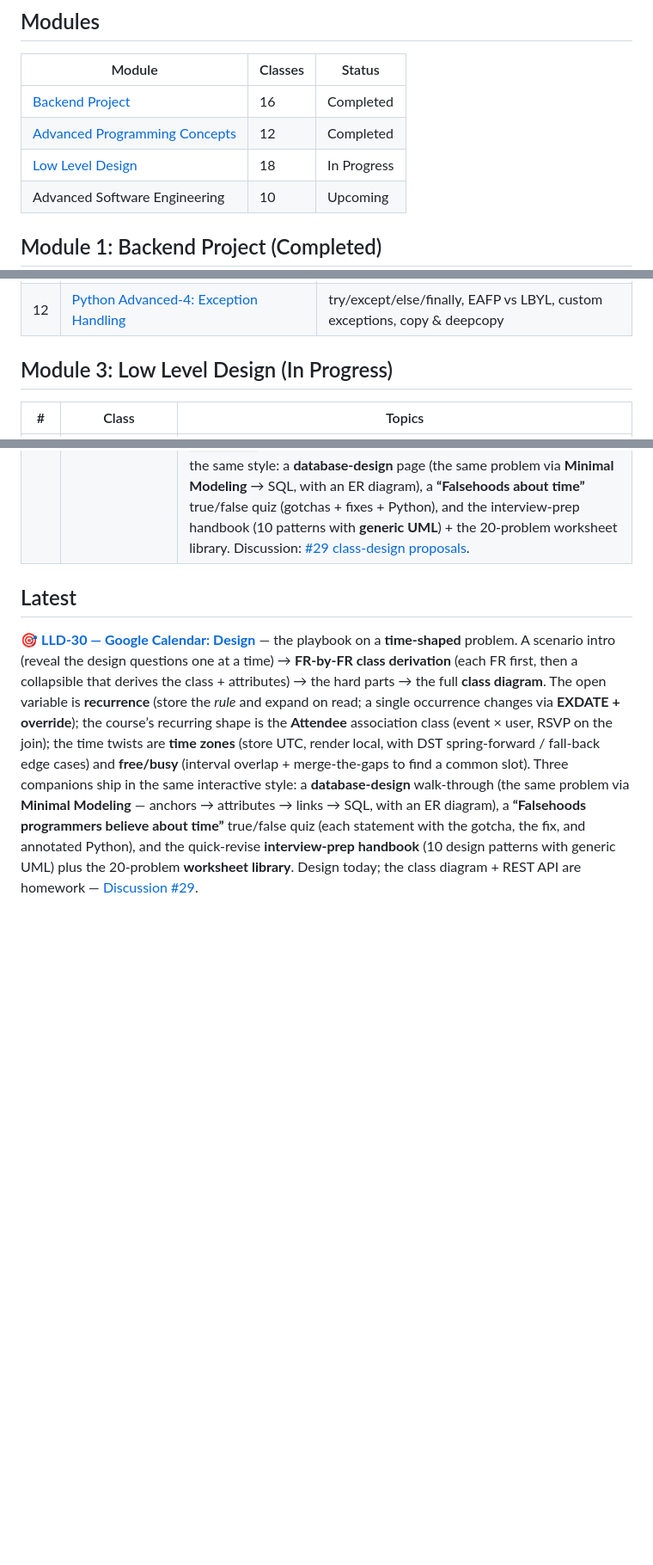
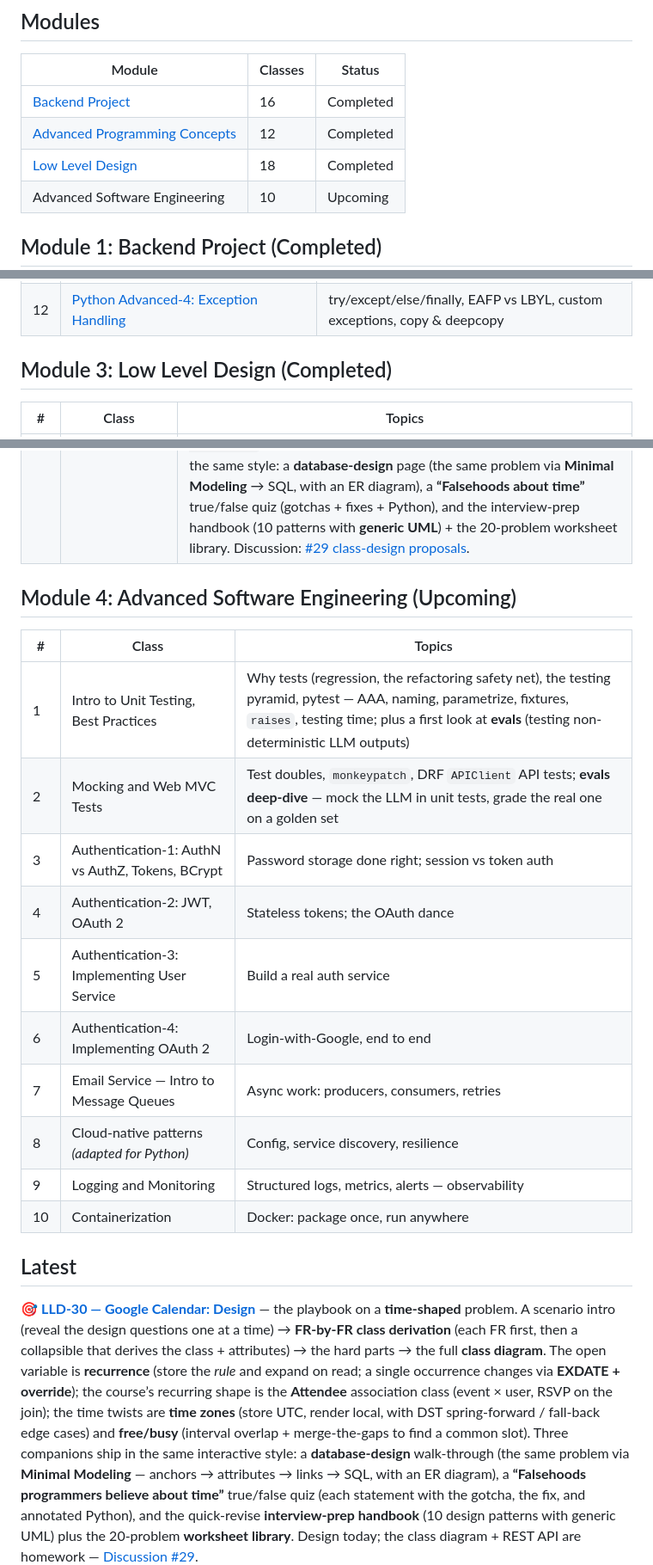
Before and after one commit to prateekScaler/Academy-Feb26-Python-Backend-LLD-Batch, a Markdown page: README.md, 3 parts joined by grey strips. Shown at 86% size. Rendered like a GitHub page; blank space fills up the shorter version.

Commit message:
docs: Mark Module 3 (LLD) completed; add Module 4 (Advanced Software Engineering) class table

```diff
--- a/README.md
+++ b/README.md
@@ -8,7 +8,7 @@ Interactive course materials for the Python Backend Low Level Design module.
 |--------|---------|--------|
 | [Backend Project](Class-01-Module-Overview-Intro-Backend/) | 16 | Completed |
 | [Advanced Programming Concepts](LLD-01-Intro-to-LLD-Module-Overview/) | 12 | Completed |
-| [Low Level Design](LLD-13-SOLID-Principles/) | 18 | In Progress |
+| [Low Level Design](LLD-13-SOLID-Principles/) | 18 | Completed |
 | Advanced Software Engineering | 10 | Upcoming |
 
 ## Module 1: Backend Project (Completed)
@@ -49,7 +49,7 @@ Interactive course materials for the Python Backend Low Level Design module.
 | 11 | [Python Advanced-3: Lambda Functions and FP](LLD-11-Python-Advanced-3-Lambda-FP/) | Functions as first-class objects, lambdas, map/filter/reduce, functools |
 | 12 | [Python Advanced-4: Exception Handling](LLD-12-Python-Advanced-4-Exception-Handling/) | try/except/else/finally, EAFP vs LBYL, custom exceptions, copy & deepcopy |
 
-## Module 3: Low Level Design (In Progress)
+## Module 3: Low Level Design (Completed)
 
 | # | Class | Topics |
 |---|-------|--------|
@@ -72,6 +72,21 @@ Interactive course materials for the Python Backend Low Level Design module.
 | 17 | [Code Splitwise](LLD-29-Splitwise-Code/) | The LLD-28 design, **built** &mdash; a single-file engine and a layered package (`models / strategies / balance_sheet / debt_simplifier / service`), both assert green. Derives the classes FR-by-FR (the `Split` / **UserExpense** association, the **Membership** join + RBAC), then the engine: the **SplitStrategy** family with the **penny fix** (integer paise + `divmod` remainder), the self-netting **BalanceSheet** (opposite debts cancel), and **debt simplification** &mdash; the problem, three approaches (**greedy net-and-match** = LeetCode 465, cycle-cancelling, optimal subset-sum) with a **what-is-NP-hard** explainer, and a greedy iteration walkthrough. Plus **normalization** (1NF/2NF/3NF MCQs), **indexes** (composite + leftmost-prefix), and the object&harr;schema bridge. Discussions [#26](https://github.com/prateekScaler/Academy-Feb26-Python-Backend-LLD-Batch/discussions/26)/[#27](https://github.com/prateekScaler/Academy-Feb26-Python-Backend-LLD-Batch/discussions/27)/[#28](https://github.com/prateekScaler/Academy-Feb26-Python-Backend-LLD-Batch/discussions/28). |
 | 18 | [Design Google Calendar](LLD-30-GoogleCalendar-Design/) | The playbook on a **time-shaped** problem: scenario intro &rarr; click-to-reveal FRs &rarr; the *From-FRs-to-classes* derivation &rarr; the hard parts &rarr; the full **class diagram**. The open variable is **recurrence** (store the *rule*, expand on read; a single occurrence changes via **EXDATE + override**); the recurring shape is the **Attendee** association class (event &times; user, RSVP on the join); the time twists are **time zones** (store UTC, render local, DST edge cases) and **free/busy** (interval overlap `s1 &lt; e2 AND s2 &lt; e1`, merge-the-gaps to find a slot). Ships three companions in the same style: a **database-design** page (the same problem via **Minimal Modeling** &rarr; SQL, with an ER diagram), a **&ldquo;Falsehoods about time&rdquo;** true/false quiz (gotchas + fixes + Python), and the interview-prep handbook (10 patterns with **generic UML**) + the 20-problem worksheet library. Discussion: [#29 class-design proposals](https://github.com/prateekScaler/Academy-Feb26-Python-Backend-LLD-Batch/discussions/29). |
 
+## Module 4: Advanced Software Engineering (Upcoming)
+
+| # | Class | Topics |
+|---|-------|--------|
+| 1 | Intro to Unit Testing, Best Practices | Why tests (regression, the refactoring safety net), the testing pyramid, pytest — AAA, naming, parametrize, fixtures, `raises`, testing time; plus a first look at **evals** (testing non-deterministic LLM outputs) |
+| 2 | Mocking and Web MVC Tests | Test doubles, `monkeypatch`, DRF `APIClient` API tests; **evals deep-dive** — mock the LLM in unit tests, grade the real one on a golden set |
+| 3 | Authentication-1: AuthN vs AuthZ, Tokens, BCrypt | Password storage done right; session vs token auth |
+| 4 | Authentication-2: JWT, OAuth 2 | Stateless tokens; the OAuth dance |
+| 5 | Authentication-3: Implementing User Service | Build a real auth service |
+| 6 | Authentication-4: Implementing OAuth 2 | Login-with-Google, end to end |
+| 7 | Email Service — Intro to Message Queues | Async work: producers, consumers, retries |
+| 8 | Cloud-native patterns *(adapted for Python)* | Config, service discovery, resilience |
+| 9 | Logging and Monitoring | Structured logs, metrics, alerts — observability |
+| 10 | Containerization | Docker: package once, run anywhere |
+
 ## Latest
 
 &#127919; **[LLD-30 &mdash; Google Calendar: Design](LLD-30-GoogleCalendar-Design/)** &mdash; the playbook on a **time-shaped** problem. A scenario intro (reveal the design questions one at a time) &rarr; **FR-by-FR class derivation** (each FR first, then a collapsible that derives the class + attributes) &rarr; the hard parts &rarr; the full **class diagram**. The open variable is **recurrence** (store the *rule* and expand on read; a single occurrence changes via **EXDATE + override**); the course&rsquo;s recurring shape is the **Attendee** association class (event &times; user, RSVP on the join); the time twists are **time zones** (store UTC, render local, with DST spring-forward / fall-back edge cases) and **free/busy** (interval overlap + merge-the-gaps to find a common slot). Three companions ship in the same interactive style: a **database-design** walk-through (the same problem via **Minimal Modeling** &mdash; anchors &rarr; attributes &rarr; links &rarr; SQL, with an ER diagram), a **&ldquo;Falsehoods programmers believe about time&rdquo;** true/false quiz (each statement with the gotcha, the fix, and annotated Python), and the quick-revise **interview-prep handbook** (10 design patterns with generic UML) plus the 20-problem **worksheet library**. Design today; the class diagram + REST API are homework &mdash; [Discussion #29](https://github.com/prateekScaler/Academy-Feb26-Python-Backend-LLD-Batch/discussions/29).
```
